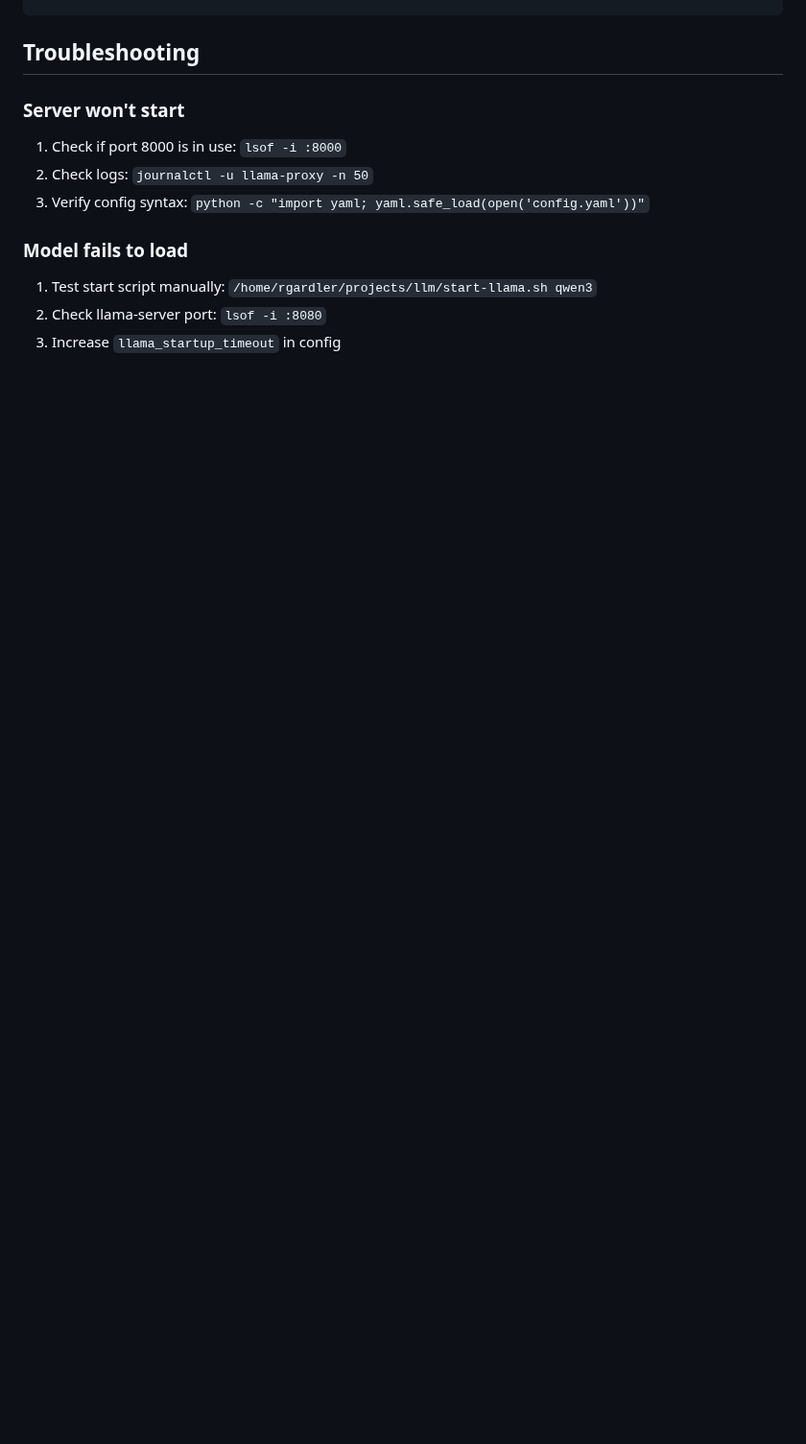
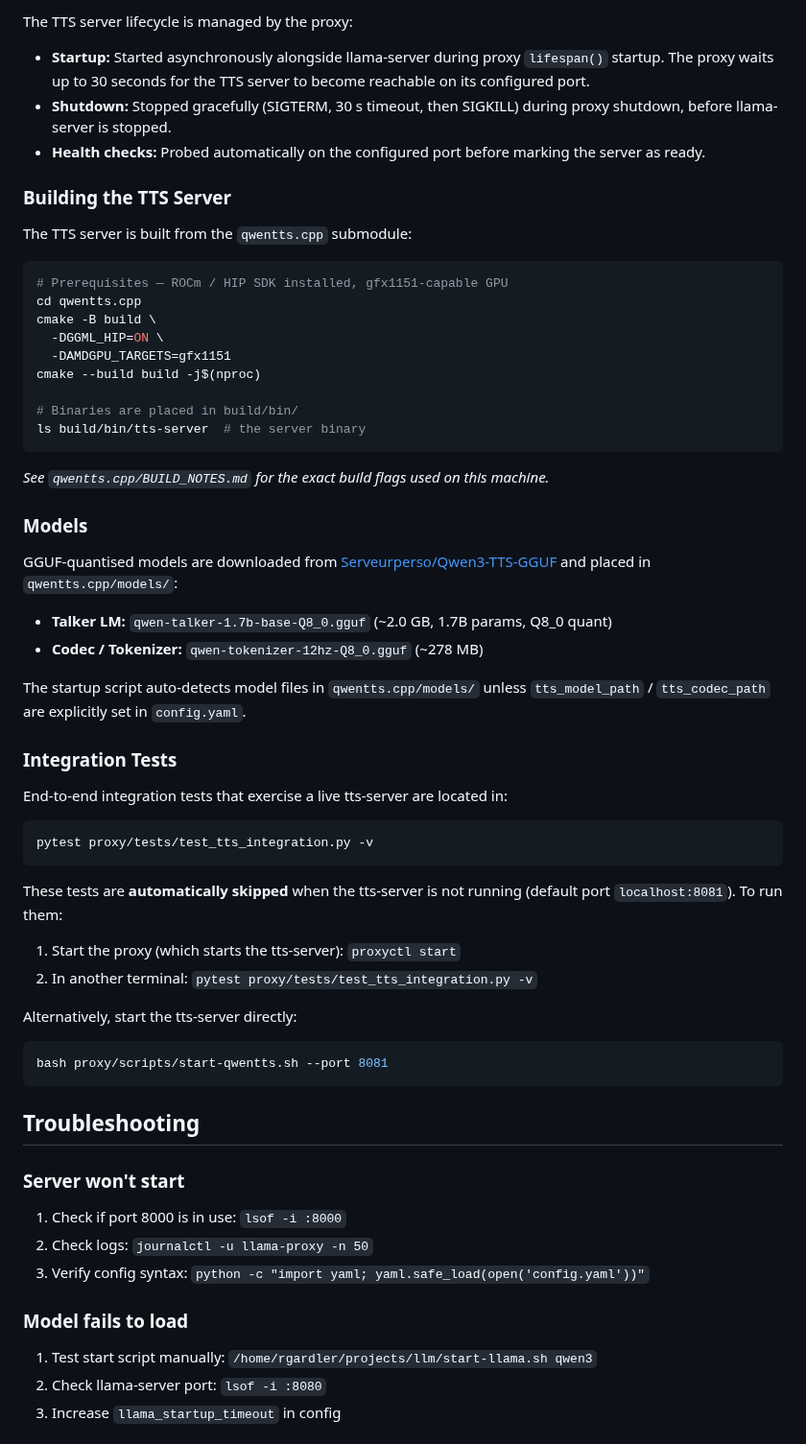
Before and after one commit to SorraTheOrc/llm-manager, a Markdown page: proxy/README.md, the part around one of its changes. Shown at 96% size. GitHub-like rendering; blank space fills up the shorter version.

````diff
--- a/proxy/README.md
+++ b/proxy/README.md
@@ -1605,3 +1679,63 @@ journalctl -u llama-proxy -f
+The TTS server lifecycle is managed by the proxy:
+
+- **Startup:** Started asynchronously alongside llama-server during proxy
+  `lifespan()` startup.  The proxy waits up to 30 seconds for the TTS server
+  to become reachable on its configured port.
+- **Shutdown:** Stopped gracefully (SIGTERM, 30 s timeout, then SIGKILL) during
+  proxy shutdown, before llama-server is stopped.
+- **Health checks:** Probed automatically on the configured port before
+  marking the server as ready.
+
+### Building the TTS Server
+
+The TTS server is built from the `qwentts.cpp` submodule:
+
+```bash
+# Prerequisites — ROCm / HIP SDK installed, gfx1151-capable GPU
+cd qwentts.cpp
+cmake -B build \
+  -DGGML_HIP=ON \
+  -DAMDGPU_TARGETS=gfx1151
+cmake --build build -j$(nproc)
+
+# Binaries are placed in build/bin/
+ls build/bin/tts-server  # the server binary
+```
+
+*See `qwentts.cpp/BUILD_NOTES.md` for the exact build flags used on this machine.*
+
+### Models
+
+GGUF-quantised models are downloaded from
+[Serveurperso/Qwen3-TTS-GGUF](https://huggingface.co/Serveurperso/Qwen3-TTS-GGUF)
+and placed in `qwentts.cpp/models/`:
+
+- **Talker LM:** `qwen-talker-1.7b-base-Q8_0.gguf` (~2.0 GB, 1.7B params, Q8_0 quant)
+- **Codec / Tokenizer:** `qwen-tokenizer-12hz-Q8_0.gguf` (~278 MB)
+
+The startup script auto-detects model files in `qwentts.cpp/models/` unless
+`tts_model_path` / `tts_codec_path` are explicitly set in `config.yaml`.
+
+### Integration Tests
+
+End-to-end integration tests that exercise a live tts-server are located in:
+
+```
+pytest proxy/tests/test_tts_integration.py -v
+```
+
+These tests are **automatically skipped** when the tts-server is not running
+(default port `localhost:8081`).  To run them:
+
+1. Start the proxy (which starts the tts-server): `proxyctl start`
+2. In another terminal: `pytest proxy/tests/test_tts_integration.py -v`
+
+Alternatively, start the tts-server directly:
+
+```bash
+bash proxy/scripts/start-qwentts.sh --port 8081
+```
+
 ## Troubleshooting
 
 ### Server won't start
````
Also changed, not shown: other parts of proxy/README.md (+95 -0 lines).
